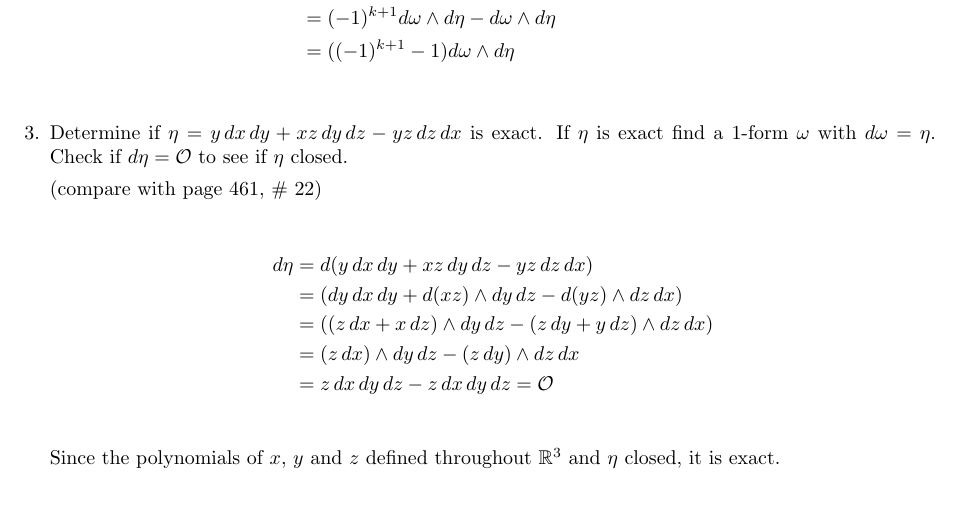
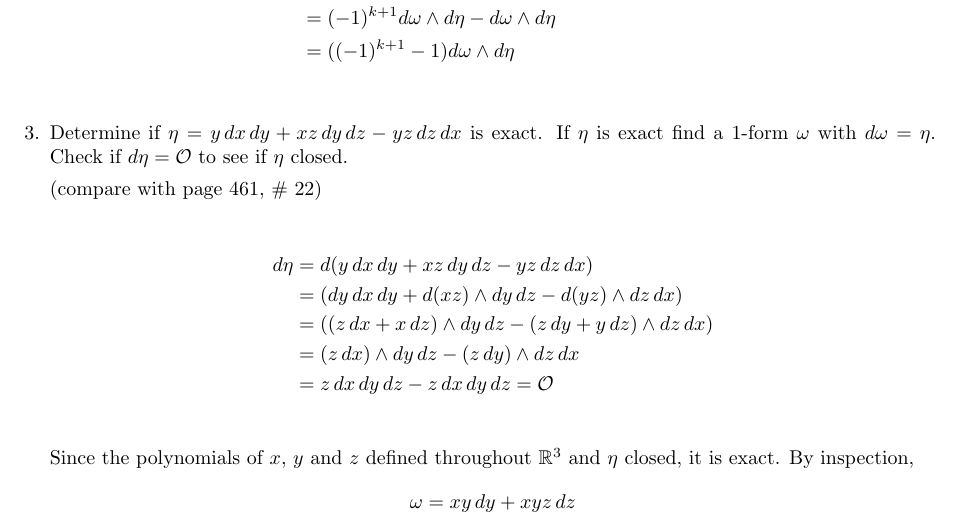
Before and after one commit to poonkeegan/school, a LaTeX document (matb42/a10.tex): part of page 3 of 11, cut so that both start at the same text. Compiled offline with pdfLaTeX.

Commit message:
Tue Mar 27 12:25:22 EDT 2018

```diff
--- a/matb42/a10.tex
+++ b/matb42/a10.tex
@@ -102,7 +102,8 @@ Apr 3rd 2018}
         &= (z \, dx) \wedge dy \, dz - (z\, dy) \wedge dz \, dx \\
         &= z \, dx \, dy \, dz - z \, dx \, dy \, dz = \mathcal{O}\\
     \end{align*}
-    Since the polynomials of $x$, $y$ and $z$ defined throughout $\mathbb{R}^3$ and $\eta$ closed, it is exact.
+    Since the polynomials of $x$, $y$ and $z$ defined throughout $\mathbb{R}^3$ and $\eta$ closed, it is exact. By inspection,
+    \[ \omega = xy \, dy + xyz \, dz \]
     \newpage
     \item
     Evaluate $\displaystyle \iint_S \omega$, where $\omega = z\, dx \, dy + x \, dy \, dz + y \, dz \, dx$ and $S$ is the unit sphere, directly and by the Divergence Theorem.
```
Also changed, not shown: matb42/a10.pdf.
